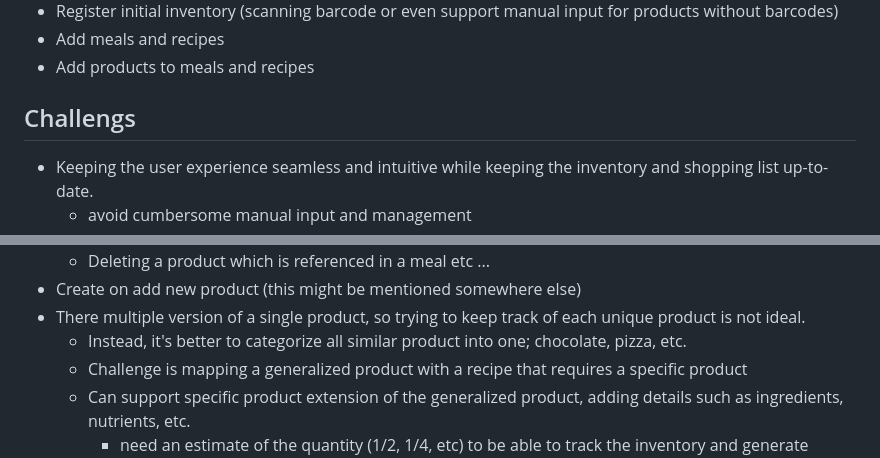
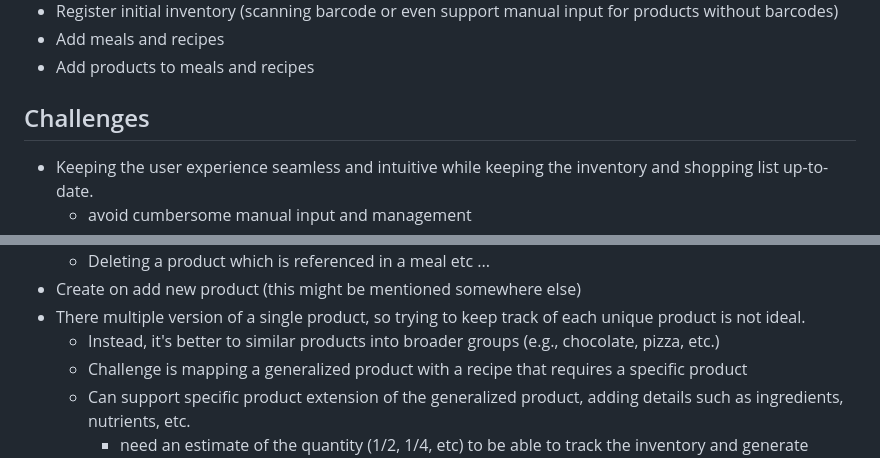
Before and after one commit to JoachimTislov/foodsavr, a Markdown page: docs/plan/core.md, 2 parts joined by grey strips. Rendered like a GitHub page.

Commit message:
minor corrections

```diff
--- a/docs/plan/core.md
+++ b/docs/plan/core.md
@@ -38,7 +38,7 @@ Opt for an event based domain driven design, using generic repository in each do
 - Add meals and recipes
 - Add products to meals and recipes
 
-## Challengs
+## Challenges
 
 - Keeping the user experience seamless and intuitive while keeping the inventory and shopping list up-to-date.
     - avoid cumbersome manual input and management
@@ -74,7 +74,7 @@ Opt for an event based domain driven design, using generic repository in each do
     - Deleting a product which is referenced in a meal etc ...
 - Create on add new product (this might be mentioned somewhere else)
 - There multiple version of a single product, so trying to keep track of each unique product is not ideal.
-    - Instead, it's better to categorize all similar product into one; chocolate, pizza, etc.
+    - Instead, it's better to similar products into broader groups (e.g., chocolate, pizza, etc.)
     - Challenge is mapping a generalized product with a recipe that requires a specific product
     - Can support specific product extension of the generalized product, adding details such as ingredients, nutrients, etc.
         - need an estimate of the quantity (1/2, 1/4, etc) to be able to track the inventory and generate shopping lists
```
Also changed, not shown: other parts of docs/plan/core.md (+1 -1 lines), 1 other file.
